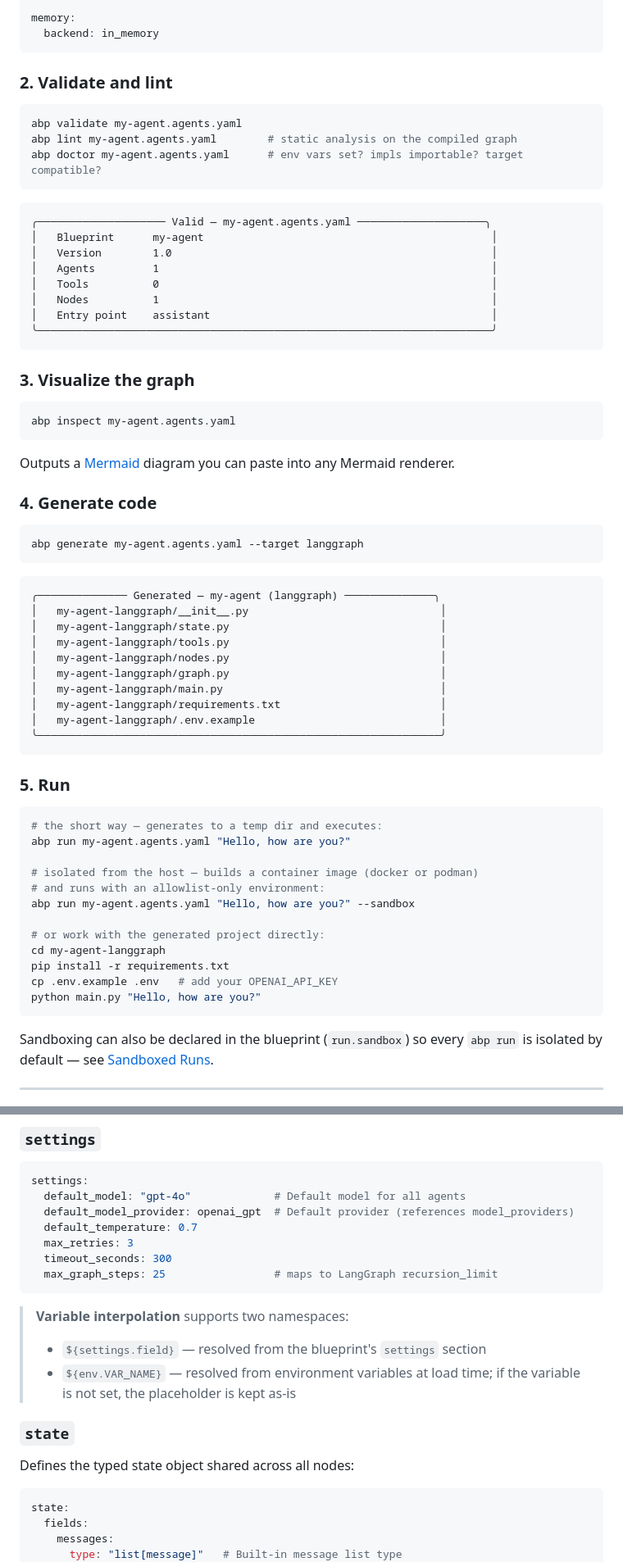
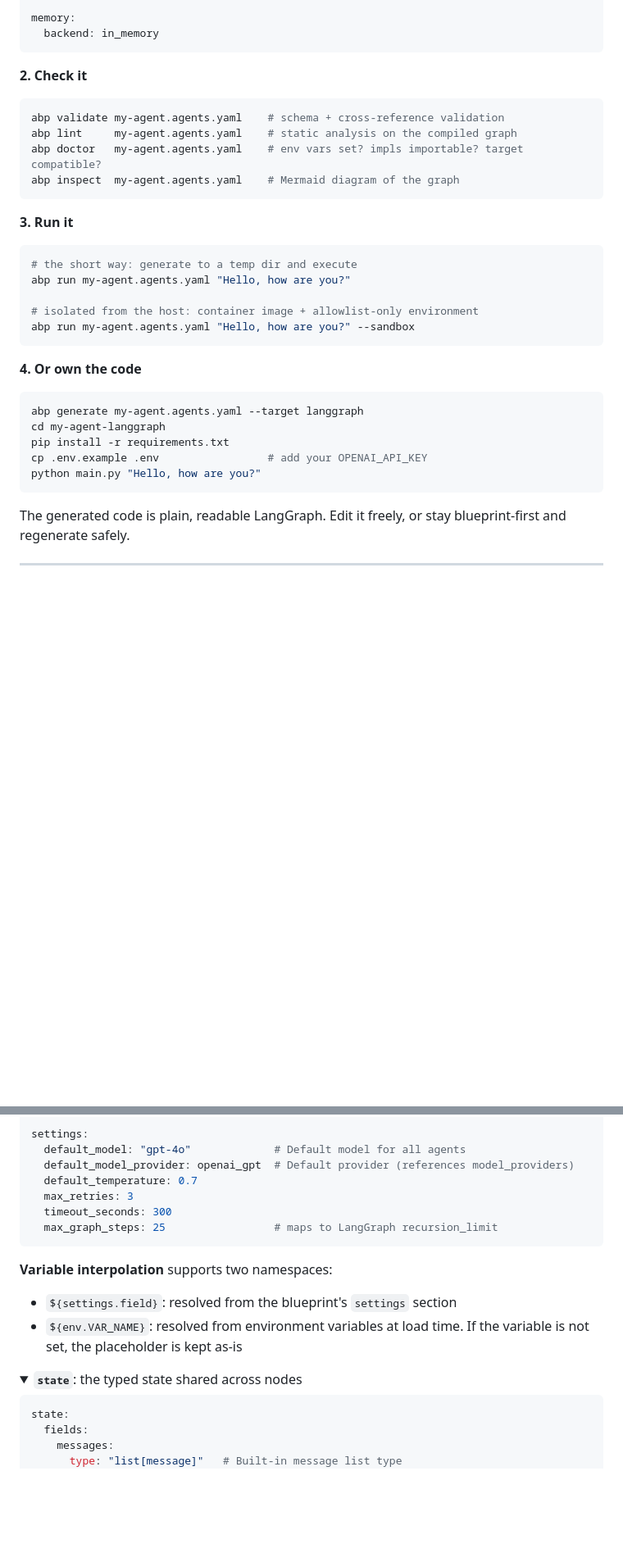
Before and after one commit to ahmetatar/agent-blueprint, a Markdown page: README.md, 2 parts joined by grey strips. Shown at 82% size. Drawn GitHub-style; folded sections open; blank space fills up the shorter version.

````diff
--- a/README.md
+++ b/README.md
@@ -199,70 +243,38 @@ memory:
   backend: in_memory
 ```
 
-### 2. Validate and lint
+</details>
+
+**2. Check it**
 
 ```bash
-abp validate my-agent.agents.yaml
-abp lint my-agent.agents.yaml        # static analysis on the compiled graph
-abp doctor my-agent.agents.yaml      # env vars set? impls importable? target compatible?
+abp validate my-agent.agents.yaml    # schema + cross-reference validation
+abp lint     my-agent.agents.yaml    # static analysis on the compiled graph
+abp doctor   my-agent.agents.yaml    # env vars set? impls importable? target compatible?
+abp inspect  my-agent.agents.yaml    # Mermaid diagram of the graph
 ```
 
-```
-╭──────────────────── Valid — my-agent.agents.yaml ────────────────────╮
-│   Blueprint      my-agent                                             │
-│   Version        1.0                                                  │
-│   Agents         1                                                    │
-│   Tools          0                                                    │
-│   Nodes          1                                                    │
-│   Entry point    assistant                                            │
-╰───────────────────────────────────────────────────────────────────────╯
+**3. Run it**
+
+```bash
+# the short way: generate to a temp dir and execute
+abp run my-agent.agents.yaml "Hello, how are you?"
+
+# isolated from the host: container image + allowlist-only environment
+abp run my-agent.agents.yaml "Hello, how are you?" --sandbox
 ```
 
-### 3. Visualize the graph
-
-```bash
-abp inspect my-agent.agents.yaml
-```
-
-Outputs a [Mermaid](https://mermaid.live) diagram you can paste into any Mermaid renderer.
-
-### 4. Generate code
+**4. Or own the code**
 
 ```bash
 abp generate my-agent.agents.yaml --target langgraph
-```
-
-```
-╭────────────── Generated — my-agent (langgraph) ──────────────╮
-│   my-agent-langgraph/__init__.py                              │
-│   my-agent-langgraph/state.py                                 │
-│   my-agent-langgraph/tools.py                                 │
-│   my-agent-langgraph/nodes.py                                 │
-│   my-agent-langgraph/graph.py                                 │
-│   my-agent-langgraph/main.py                                  │
-│   my-agent-langgraph/requirements.txt                         │
-│   my-agent-langgraph/.env.example                             │
-╰───────────────────────────────────────────────────────────────╯
-```
-
-### 5. Run
-
-```bash
-# the short way — generates to a temp dir and executes:
-abp run my-agent.agents.yaml "Hello, how are you?"
-
-# isolated from the host — builds a container image (docker or podman)
-# and runs with an allowlist-only environment:
-abp run my-agent.agents.yaml "Hello, how are you?" --sandbox
-
-# or work with the generated project directly:
 cd my-agent-langgraph
 pip install -r requirements.txt
-cp .env.example .env   # add your OPENAI_API_KEY
+cp .env.example .env                 # add your OPENAI_API_KEY
 python main.py "Hello, how are you?"
 ```
 
-Sandboxing can also be declared in the blueprint (`run.sandbox`) so every `abp run` is isolated by default — see [Sandboxed Runs](docs/sandbox.md).
+The generated code is plain, readable LangGraph. Edit it freely, or stay blueprint-first and regenerate safely.
 
 ---
 
@@ -327,7 +318,4 @@ blueprint:
 
-### `settings`
-
-```yaml
 settings:
   default_model: "gpt-4o"             # Default model for all agents
   default_model_provider: openai_gpt  # Default provider (references model_providers)
@@ -337,13 +325,15 @@ settings:
   max_graph_steps: 25                 # maps to LangGraph recursion_limit
 ```
 
-> **Variable interpolation** supports two namespaces:
-> - `${settings.field}` — resolved from the blueprint's `settings` section
-> - `${env.VAR_NAME}` — resolved from environment variables at load time; if the variable is not set, the placeholder is kept as-is
+**Variable interpolation** supports two namespaces:
 
-### `state`
+- `${settings.field}`: resolved from the blueprint's `settings` section
+- `${env.VAR_NAME}`: resolved from environment variables at load time. If the variable is not set, the placeholder is kept as-is
 
-Defines the typed state object shared across all nodes:
+</details>
+
+<details>
+<summary><b><code>state</code></b>: the typed state shared across nodes</summary>
 
 ```yaml
 state:
````
Also changed, not shown: other parts of README.md (+324 -285 lines).
